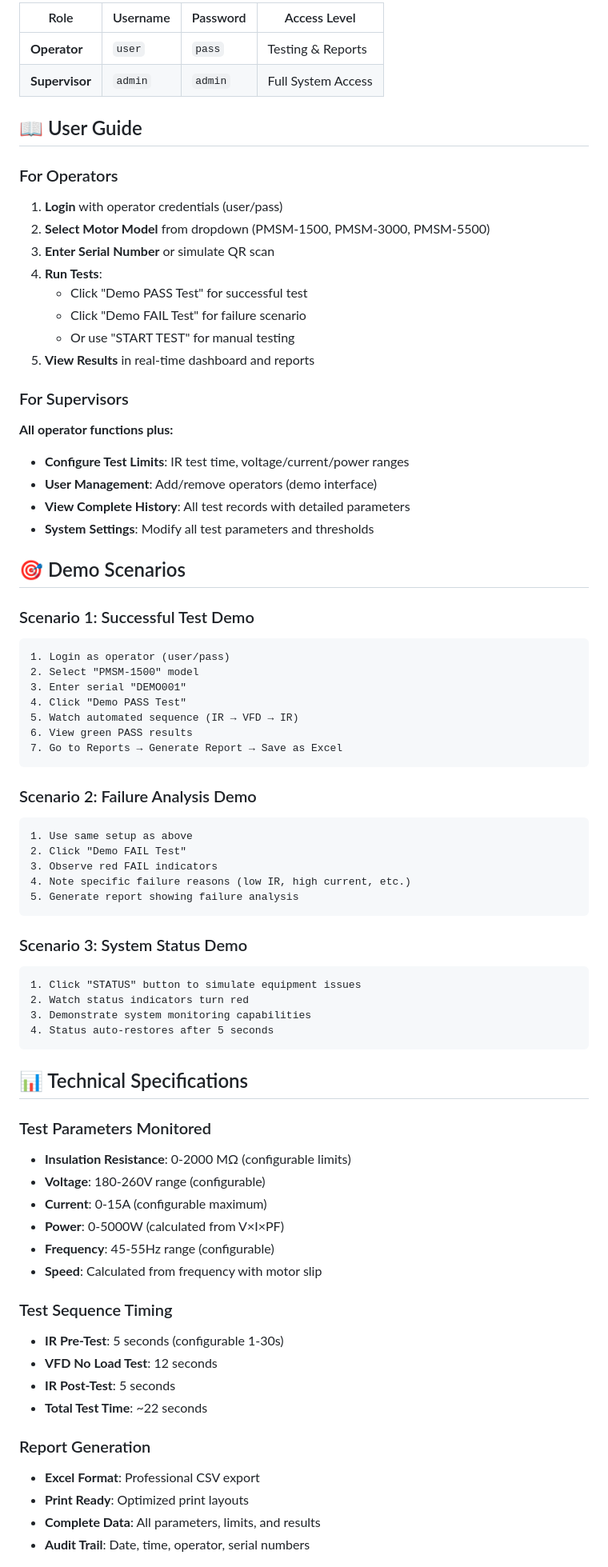
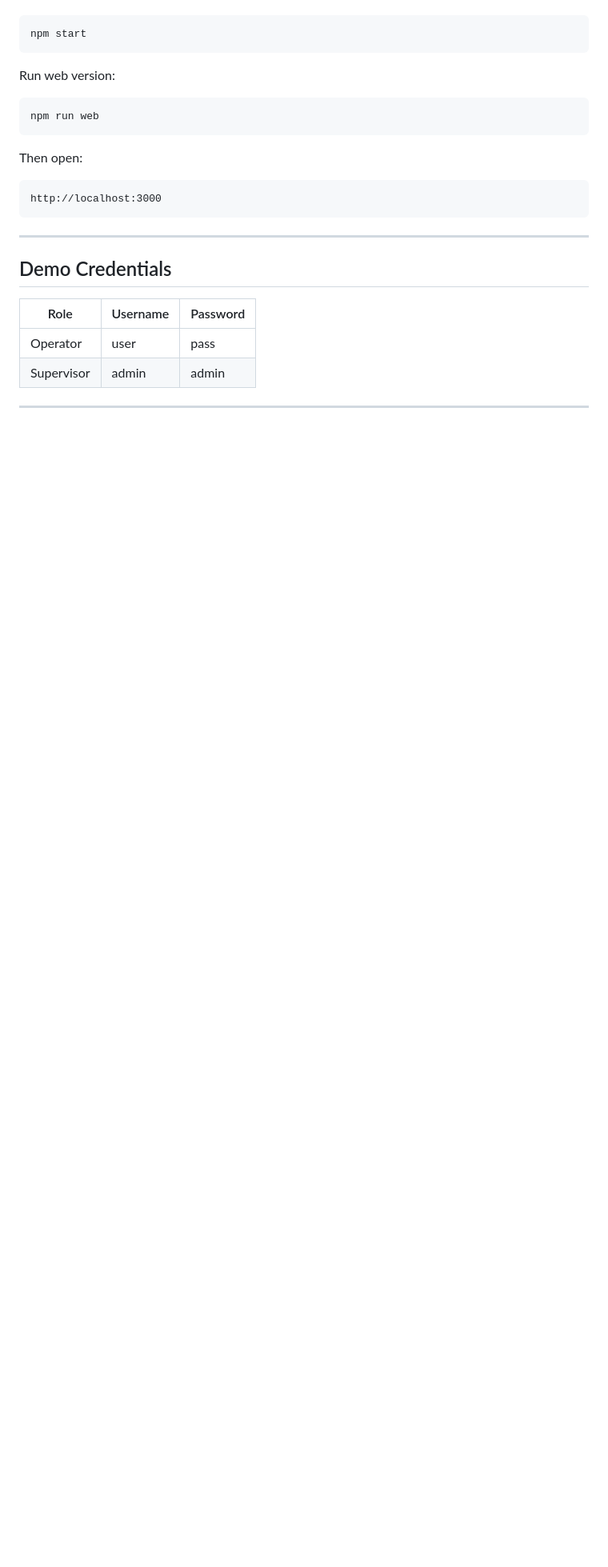
Before and after one commit to ConnectXan/Silver_Test, a Markdown page: README.md, the part around one of its changes. Shown at 80% size. Rendered like a GitHub page; blank space fills up the shorter version.

````diff
--- a/README.md
+++ b/README.md
@@ -60,79 +66,28 @@ npm run web
 
-| Role | Username | Password | Access Level |
-|------|----------|----------|--------------|
-| **Operator** | `user` | `pass` | Testing & Reports |
-| **Supervisor** | `admin` | `admin` | Full System Access |
-
-## 📖 User Guide
-
-### For Operators
-
-1. **Login** with operator credentials (user/pass)
-2. **Select Motor Model** from dropdown (PMSM-1500, PMSM-3000, PMSM-5500)
-3. **Enter Serial Number** or simulate QR scan
-4. **Run Tests**:
-   - Click "Demo PASS Test" for successful test
-   - Click "Demo FAIL Test" for failure scenario
-   - Or use "START TEST" for manual testing
-5. **View Results** in real-time dashboard and reports
-
-### For Supervisors
-
-**All operator functions plus:**
-- **Configure Test Limits**: IR test time, voltage/current/power ranges
-- **User Management**: Add/remove operators (demo interface)
-- **View Complete History**: All test records with detailed parameters
-- **System Settings**: Modify all test parameters and thresholds
-
-## 🎯 Demo Scenarios
-
-### Scenario 1: Successful Test Demo
 ```
-1. Login as operator (user/pass)
-2. Select "PMSM-1500" model
-3. Enter serial "DEMO001"
-4. Click "Demo PASS Test"
-5. Watch automated sequence (IR → VFD → IR)
-6. View green PASS results
-7. Go to Reports → Generate Report → Save as Excel
+npm start
 ```
 
-### Scenario 2: Failure Analysis Demo
+Run web version:
+
 ```
-1. Use same setup as above
-2. Click "Demo FAIL Test"
-3. Observe red FAIL indicators
-4. Note specific failure reasons (low IR, high current, etc.)
-5. Generate report showing failure analysis
+npm run web
 ```
 
-### Scenario 3: System Status Demo
+Then open:
+
 ```
-1. Click "STATUS" button to simulate equipment issues
-2. Watch status indicators turn red
-3. Demonstrate system monitoring capabilities
-4. Status auto-restores after 5 seconds
+http://localhost:3000
 ```
 
-## 📊 Technical Specifications
+---
 
-### Test Parameters Monitored
-- **Insulation Resistance**: 0-2000 MΩ (configurable limits)
-- **Voltage**: 180-260V range (configurable)
-- **Current**: 0-15A (configurable maximum)
-- **Power**: 0-5000W (calculated from V×I×PF)
-- **Frequency**: 45-55Hz range (configurable)
-- **Speed**: Calculated from frequency with motor slip
+## Demo Credentials
 
-### Test Sequence Timing
-- **IR Pre-Test**: 5 seconds (configurable 1-30s)
-- **VFD No Load Test**: 12 seconds
-- **IR Post-Test**: 5 seconds
-- **Total Test Time**: ~22 seconds
+| Role       | Username | Password |
+| ---------- | -------- | -------- |
+| Operator   | user     | pass     |
+| Supervisor | admin    | admin    |
 
-### Report Generation
-- **Excel Format**: Professional CSV export
-- **Print Ready**: Optimized print layouts
-- **Complete Data**: All parameters, limits, and results
-- **Audit Trail**: Date, time, operator, serial numbers
+---
 
````
Also changed, not shown: other parts of README.md (+193 -173 lines).
